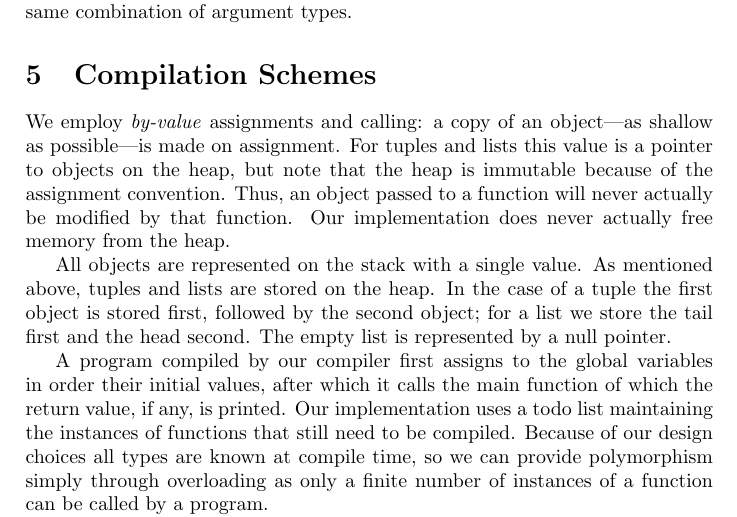
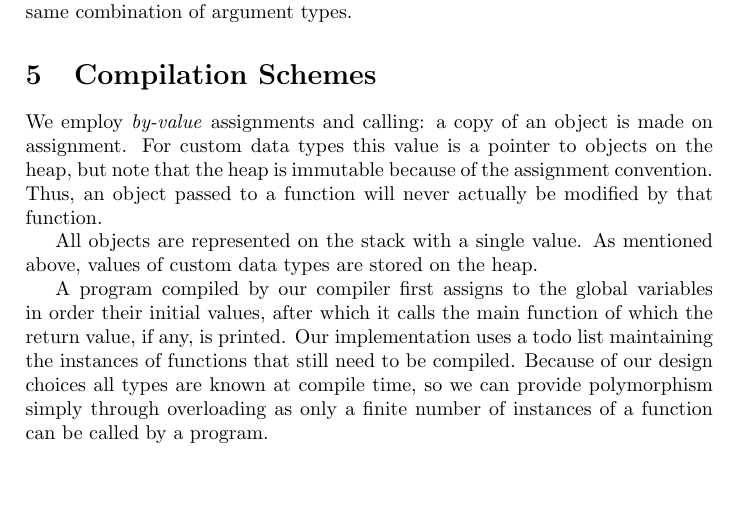
Before and after one commit to hettoo/cc, a LaTeX document (doc/final.tex): part of page 5 of 6, cut so that both start at the same text, the shorter picture padded with empty space. Compiled offline with pdfLaTeX.

Commit message:
Small update

```diff
--- a/doc/final.tex
+++ b/doc/final.tex
@@ -299,16 +299,13 @@ We further reject overloading when two versions of a function potentially apply
 
 \section{Compilation Schemes}
 
-% TODO: update this
-We employ \emph{by-value} assignments and calling: a copy of an object---as shallow as possible---is made on assignment.
-For tuples and lists this value is a pointer to objects on the heap, but note that the heap is immutable because of the assignment convention.
+We employ \emph{by-value} assignments and calling: a copy of an object is made on assignment.
+For custom data types this value is a pointer to objects on the heap, but note that the heap is immutable because of the assignment convention.
 Thus, an object passed to a function will never actually be modified by that function.
-Our implementation does never actually free memory from the heap. % TODO: irrelevant?
 
 All objects are represented on the stack with a single value.
-As mentioned above, tuples and lists are stored on the heap.
-In the case of a tuple the first object is stored first, followed by the second object; for a list we store the tail first and the head second.
-The empty list is represented by a null pointer.
+As mentioned above, values of custom data types are stored on the heap.
+% TODO: description
 
 A program compiled by our compiler first assigns to the global variables in order their initial values, after which it calls the main function of which the return value, if any, is printed.
 Our implementation uses a todo list maintaining the instances of functions that still need to be compiled.
```
